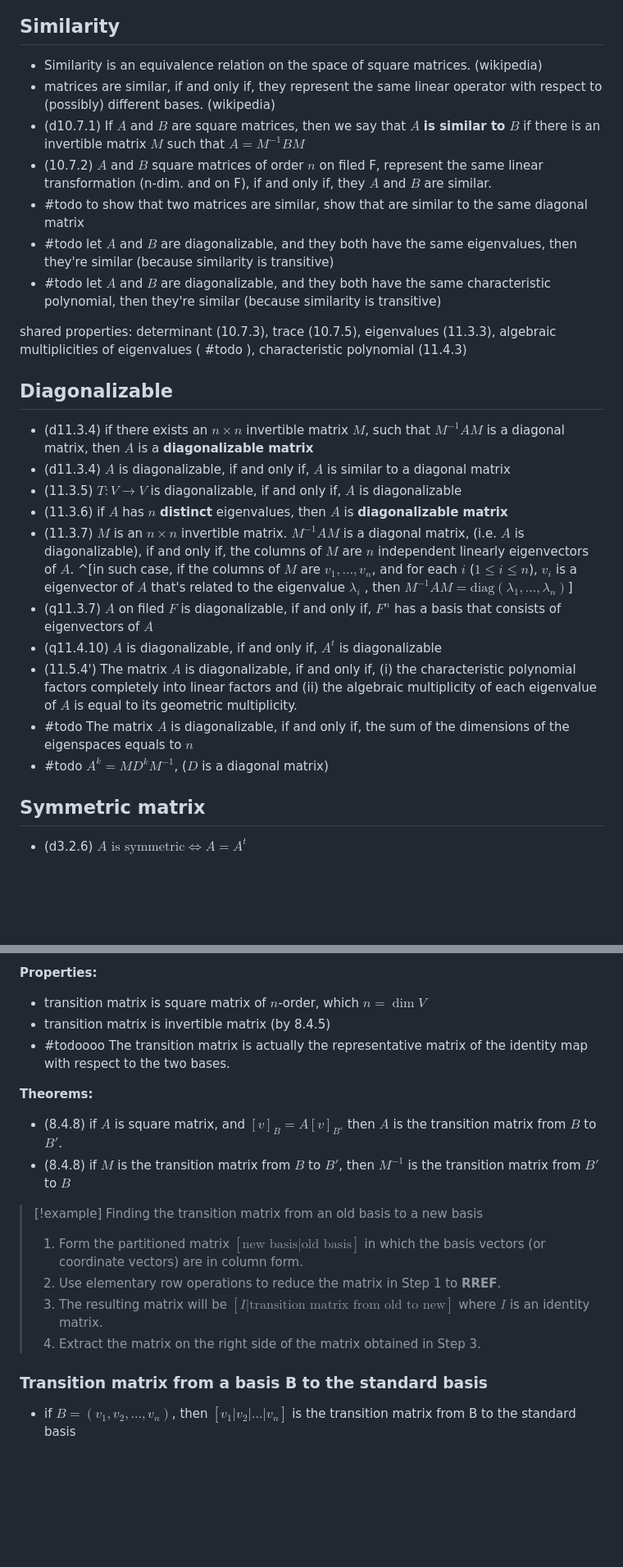
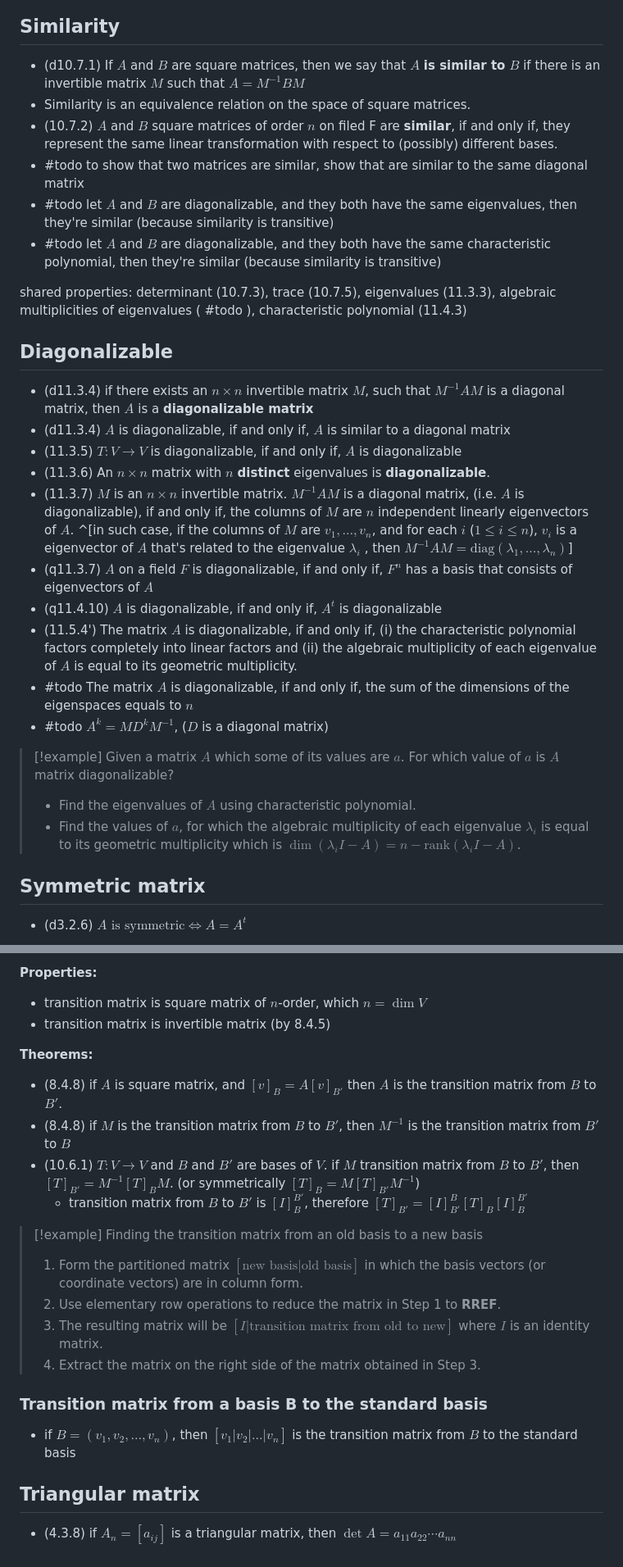
Before and after one commit to adielBm/math-archive, a Markdown page: Linear Algebra/Matrices.md, 2 parts joined by grey strips. Shown: that part at 82% size. GitHub-like rendering; blank space fills up the shorter version.

```diff
--- a/Linear Algebra/Matrices.md
+++ b/Linear Algebra/Matrices.md
@@ -129,14 +133,12 @@ To verify your work, make sure that $AX=\lambda X$ for each $\lambda$ and as
 
 ## Similarity
 
-- Similarity is an equivalence relation on the space of square matrices. (wikipedia)
-- matrices are similar, if and only if, they represent the same linear operator with respect to (possibly) different bases. (wikipedia)
 - (d10.7.1) If $A$ and $B$ are square matrices, then we say that $A$ **is similar to** $B$ if there is an invertible matrix $M$ such that $A=M^{-1}BM$
-- (10.7.2) $A$ and $B$ square matrices of order $n$ on filed F, represent the same linear transformation (n-dim. and on F), if and only if, they $A$ and $B$ are similar.
+- Similarity is an equivalence relation on the space of square matrices.
+- (10.7.2) $A$ and $B$ square matrices of order $n$ on filed F are **similar**, if and only if, they represent the same linear transformation with respect to (possibly) different bases.
 - #todo to show that two matrices are similar, show that are similar to the same diagonal matrix
 - #todo let $A$ and $B$ are diagonalizable, and they both have the same eigenvalues, then they're similar (because similarity is transitive)
 - #todo let $A$ and $B$ are diagonalizable, and they both have the same characteristic polynomial, then they're similar (because similarity is transitive)
-
 
 shared properties: determinant (10.7.3), trace (10.7.5), eigenvalues (11.3.3), algebraic multiplicities of eigenvalues ( #todo  ),  characteristic polynomial (11.4.3)
 
@@ -145,13 +147,19 @@ shared properties: determinant (10.7.3), trace (10.7.5), eigenvalues (11.3.3), a
 - (d11.3.4) if there exists an $n \times n$ invertible matrix $M$, such that $M^{-1}AM$ is a diagonal matrix, then $A$ is a **diagonalizable matrix**
 - (d11.3.4) $A$ is diagonalizable, if and only if, $A$ is similar to a diagonal matrix
 - (11.3.5) $T:V\to V$ is diagonalizable, if and only if, $A$ is diagonalizable
-- (11.3.6) if $A$ has $n$ **distinct** eigenvalues, then $A$ is **diagonalizable matrix**
+- (11.3.6) An $n \times n$ matrix with $n$ **distinct** eigenvalues is **diagonalizable**.
 - (11.3.7) $M$ is an $n \times n$ invertible matrix.  $M^{-1}AM$ is a diagonal matrix, (i.e. $A$ is diagonalizable), if and only if, the columns of $M$ are $n$ independent linearly eigenvectors of $A$. ^[in such case,  if the columns of $M$ are $v_{1},\dots,v_{n}$, and for each $i$ ($1\leq i\leq n$), $v_i$ is a eigenvector of $A$ that's related to the eigenvalue $\lambda_{i}$ , then $M^{-1}AM=\text{diag}{(\lambda_{1},\dots,\lambda_{{n}})}$]
-- (q11.3.7) $A$ on filed $F$ is diagonalizable, if and only if, $F^n$ has a basis that consists of eigenvectors of $A$
+- (q11.3.7) $A$ on a field $F$ is diagonalizable, if and only if, $F^n$ has a basis that consists of eigenvectors of $A$
 - (q11.4.10) $A$ is diagonalizable, if and only if, $A^t$ is diagonalizable
 - (11.5.4') The matrix $A$ is diagonalizable, if and only if, (i) the characteristic polynomial factors completely into linear factors and (ii) the algebraic multiplicity of each eigenvalue of $A$ is equal to its geometric multiplicity.
 - #todo The matrix $A$ is diagonalizable, if and only if, the sum of the dimensions of the eigenspaces equals to $n$
 - #todo $A^k=M{D}^{k}M^{-1}$, ($D$ is a diagonal matrix)
+
+
+>[!example] Given a matrix $A$ which some of its values are $a$. For which value of $a$ is $A$ matrix diagonalizable?
+> - Find the eigenvalues of $A$ using characteristic polynomial.
+> - Find the values of $a$, for which the algebraic multiplicity of each eigenvalue $\lambda_{i}$ is equal to its geometric multiplicity which is $\dim{(\lambda_{i}I-A)}=n-\text{rank}(\lambda_{i}I-A)$.
+>
 
 ## Symmetric matrix
 
@@ -170,12 +178,12 @@ u_{1} &= a_{11}v_{1}+\dots+a_{n1}v_{n} \\ \vdots \notag \\ u_{n} &= a_{1n}v_{1}+
 **Properties:**
 - transition matrix is square matrix of $n$-order, which $n=\dim V$
 - transition matrix is invertible matrix (by 8.4.5)
-- #todoooo   The transition matrix is actually the representative matrix of the identity map with respect to the two bases.
 
 **Theorems:**
 - (8.4.8) if $A$ is square matrix, and $[v]_{B}=A[v]_{B'}$ then $A$ is the transition matrix from $B$ to $B'$.
 - (8.4.8) if $M$ is the transition matrix from $B$ to $B'$, then $M^{-1}$ is the transition matrix from $B'$ to $B$
-
+- (10.6.1) $T:V\to V$ and $B$ and $B'$ are bases of $V$. if $M$ transition matrix from $B$ to $B'$, then $[T]_{B'}=M^{-1}[T]_{B}M$. (or symmetrically $[T]_{B}=M[T]_{B'}M^{-1}$)
+	- transition matrix from $B$ to $B'$ is $[I]^{B'}_{B}$, therefore $[T]_{B'}=[I]^{B}_{B'}[T]_{B}[I]^{B'}_{B}$
 
 >[!example] Finding the transition matrix from an old basis to a new basis
 >1. Form the partitioned matrix $[\text{new basis} | \text {old basis}]$ in which the basis vectors (or coordinate vectors) are in column form.
@@ -185,4 +193,9 @@ u_{1} &= a_{11}v_{1}+\dots+a_{n1}v_{n} \\ \vdots \notag \\ u_{n} &= a_{1n}v_{1}+
 
 ### Transition matrix from a basis B to the standard basis
 
-- if $B=(v_{1}, v_{2},\dots,v_{n})$, then $[v_{1}|v_{2}|\dots|v_{n}]$ is the transition matrix from B to the standard basis
+- if $B=(v_{1}, v_{2},\dots,v_{n})$, then $[v_{1}|v_{2}|\dots|v_{n}]$ is the transition matrix from $B$ to the standard basis
+
+
+## Triangular matrix
+
+- (4.3.8) if $A_{n}=[a_{ij}]$ is a triangular matrix, then $\det A=a_{11}a_{22} \cdots a_{nn}$
```
Also changed, not shown: other parts of Linear Algebra/Matrices.md (+28 -24 lines), Linear Algebra/Linear Transformations.md (+29 -24 lines), Linear Algebra/Vector spaces.md (+4 -4 lines).
